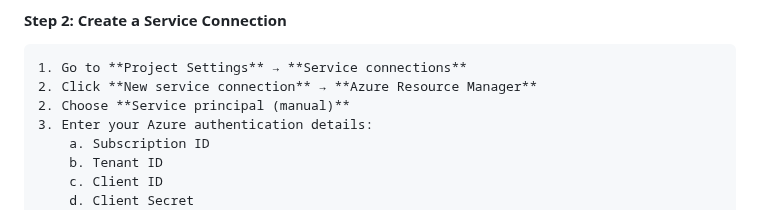
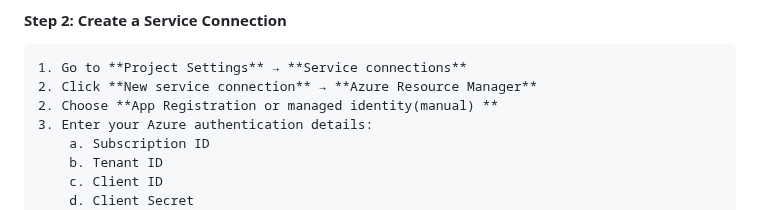
Before and after one commit to manutest1712/azure-devops-cd-test, a Markdown page: README.MD, the part around the change. Rendered like a GitHub page.

Commit message:
Revise service connection step for Azure
Updated service connection instructions to reflect changes in Azure authentication methods.

```diff
--- a/README.MD
+++ b/README.MD
@@ -22,7 +22,7 @@ Create a new Azure DevOps project named DemoProject.
 
     1. Go to **Project Settings** → **Service connections**
     2. Click **New service connection** → **Azure Resource Manager**
-    2. Choose **Service principal (manual)**
+    2. Choose **App Registration or managed identity(manual) **
     3. Enter your Azure authentication details:
         a. Subscription ID
         b. Tenant ID
```
